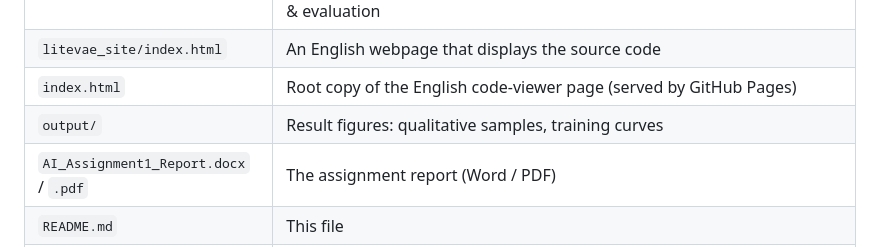
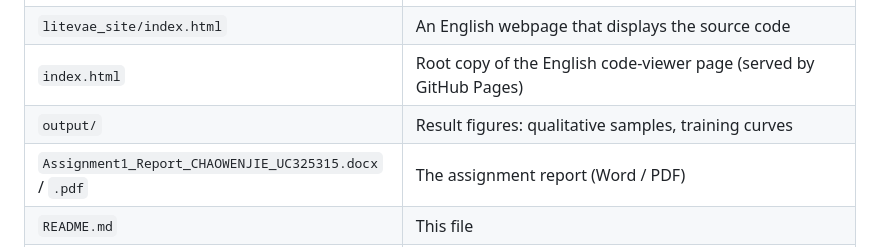
Before and after one commit to umjohn123/litevae-fmnist, a Markdown page: README.md, the part around the change. GitHub-like rendering.

Commit message:
docs: use final report filename in file list

```diff
--- a/README.md
+++ b/README.md
@@ -17,7 +17,7 @@ was written by hand.
 | `litevae_site/index.html` | An English webpage that displays the source code |
 | `index.html` | Root copy of the English code-viewer page (served by GitHub Pages) |
 | `output/` | Result figures: qualitative samples, training curves |
-| `AI_Assignment1_Report.docx` / `.pdf` | The assignment report (Word / PDF) |
+| `Assignment1_Report_CHAOWENJIE_UC325315.docx` / `.pdf` | The assignment report (Word / PDF) |
 | `README.md` | This file |
 | **`requirements.txt`** | **Assignment requirements (NOT Python dependencies):** the report covers 6 points — (1) how I asked AI tools to find the algorithm, (2) algorithm description, (3) how AI implements the algorithm, (4) experiment settings and results, (5) what I learnt from this AI assignment, and (6) a webpage link of the source codes |
 
```
